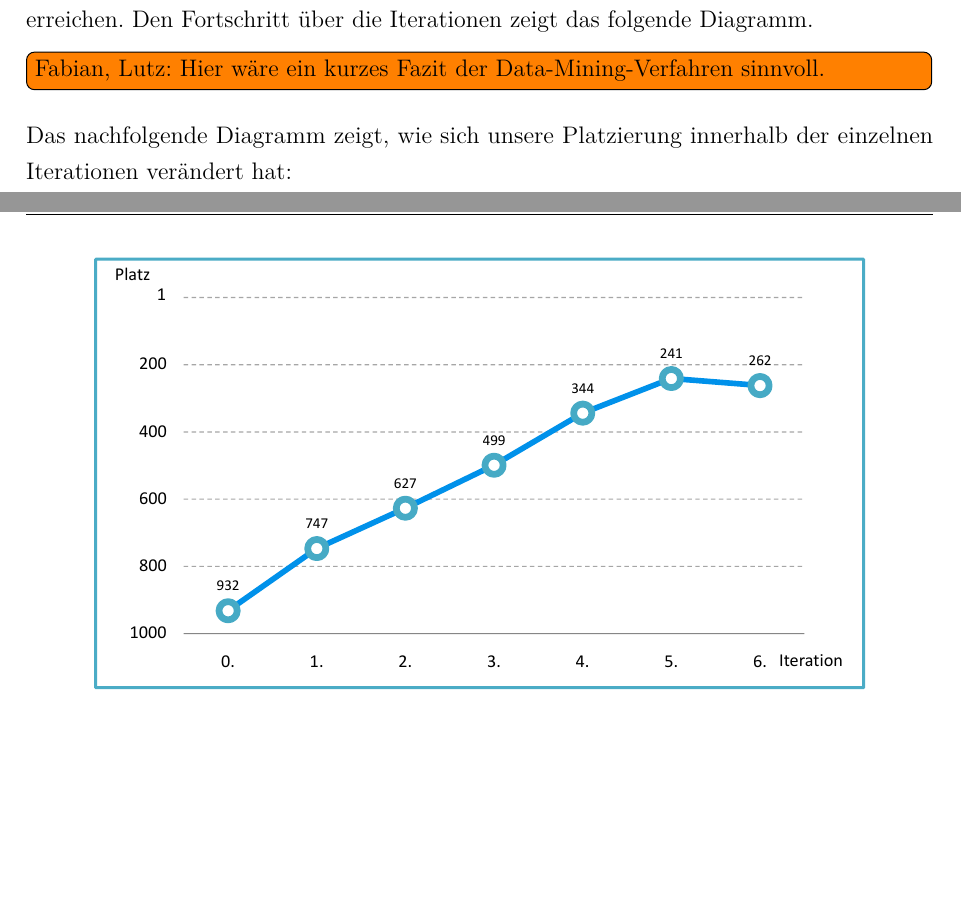
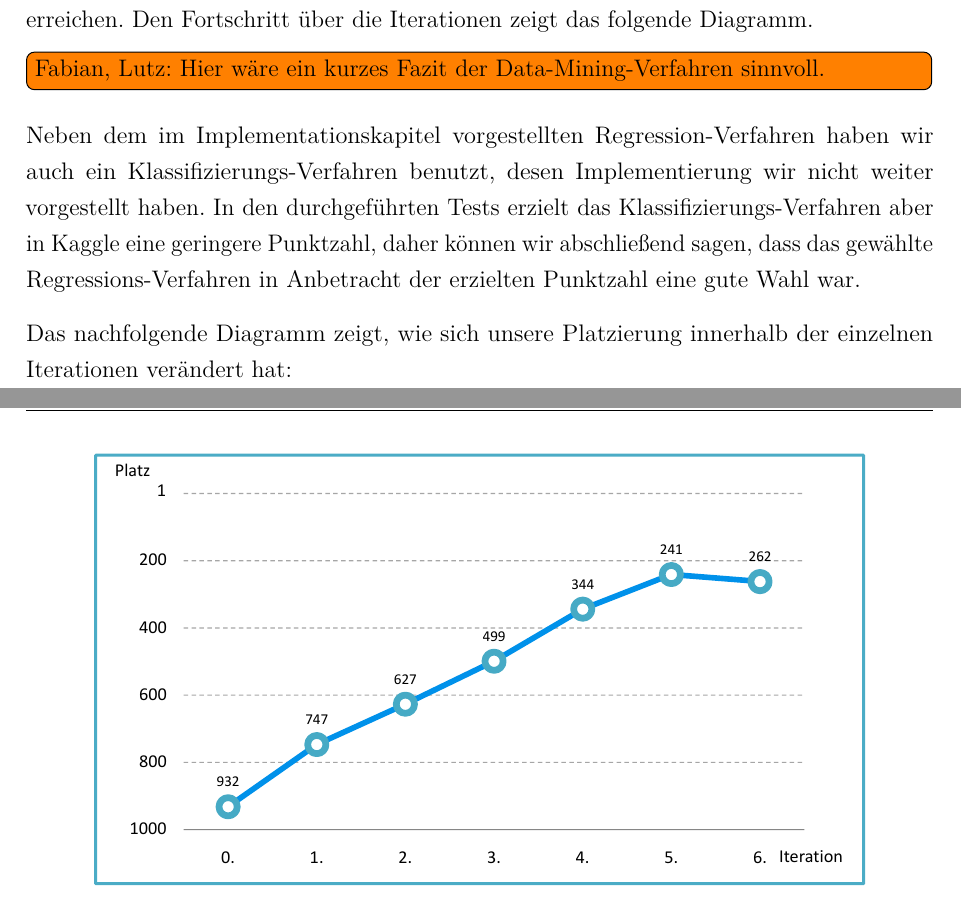
Before and after one commit to w-hs/bigdata, a LaTeX document (doku/Ausarbeitung.tex, which reads doku/Inhalt/Fazit.tex): two parts of pages 21 and 22 of 34, joined at a grey line, cut so that both start at the same text, the shorter picture padded with empty space. Compiled offline with pdfLaTeX; an older LaTeX class or package is replaced by its successor.

Commit message:
Update Fazit.tex

```diff
--- a/doku/Inhalt/Fazit.tex
+++ b/doku/Inhalt/Fazit.tex
@@ -50,6 +50,8 @@ Positiv aufgefallen die Arbeit mit dem Amazon-Webservice. Bei den Webservices k
 Insgesamt konnten wir durch den Einsatz verschiedener Technologien wie MapReduce oder Hive und Data-Mining-Verfahren ein deutlich besseres Ergebnis als die Gruppe im Vorjahr erreichen. Den Fortschritt über die Iterationen zeigt das folgende Diagramm.
 \todo[inline]{Fabian, Lutz: Hier wäre ein kurzes Fazit der Data-Mining-Verfahren sinnvoll.}
 
+Neben dem im Implementationskapitel vorgestellten Regression-Verfahren haben wir auch ein Klassifizierungs-Verfahren benutzt, desen Implementierung wir nicht weiter vorgestellt haben. In den durchgeführten Tests erzielt das Klassifizierungs-Verfahren aber in Kaggle eine geringere Punktzahl, daher können wir abschließend sagen, dass das gewählte Regressions-Verfahren in Anbetracht der erzielten Punktzahl eine gute Wahl war.
+
 Das nachfolgende Diagramm zeigt, wie sich unsere Platzierung innerhalb der einzelnen Iterationen verändert hat:
 
 \begin{figure}[H]
```
